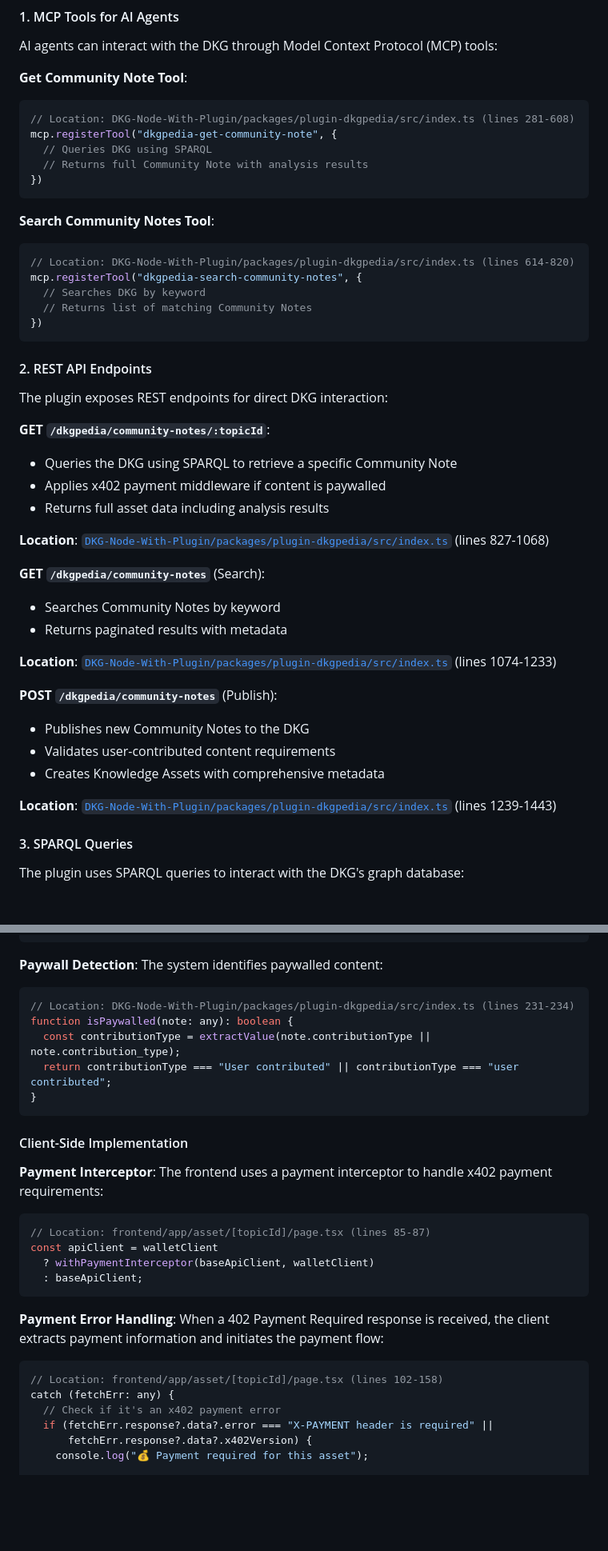
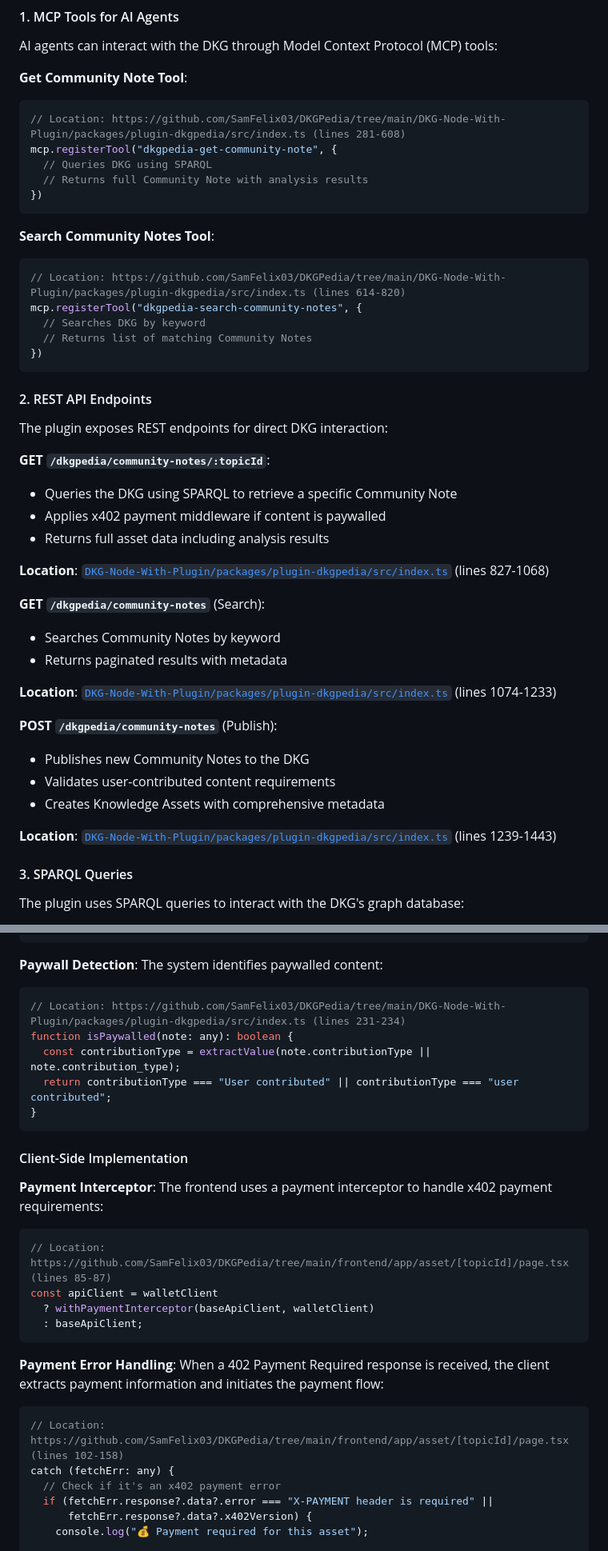
Before and after one commit to SamFelix03/DKGPedia, a Markdown page: README.md, 2 parts joined by grey strips. Shown at 80% size. GitHub-like rendering; blank space fills up the shorter version.

````diff
--- a/README.md
+++ b/README.md
@@ -297,7 +370,7 @@ AI agents can interact with the DKG through Model Context Protocol (MCP) tools:
 
 **Get Community Note Tool**:
 ```typescript
-// Location: DKG-Node-With-Plugin/packages/plugin-dkgpedia/src/index.ts (lines 281-608)
+// Location: https://github.com/SamFelix03/DKGPedia/tree/main/DKG-Node-With-Plugin/packages/plugin-dkgpedia/src/index.ts (lines 281-608)
 mcp.registerTool("dkgpedia-get-community-note", {
   // Queries DKG using SPARQL
   // Returns full Community Note with analysis results
@@ -306,7 +379,7 @@ mcp.registerTool("dkgpedia-get-community-note", {
 
 **Search Community Notes Tool**:
 ```typescript
-// Location: DKG-Node-With-Plugin/packages/plugin-dkgpedia/src/index.ts (lines 614-820)
+// Location: https://github.com/SamFelix03/DKGPedia/tree/main/DKG-Node-With-Plugin/packages/plugin-dkgpedia/src/index.ts (lines 614-820)
 mcp.registerTool("dkgpedia-search-community-notes", {
   // Searches DKG by keyword
   // Returns list of matching Community Notes
@@ -437,7 +510,7 @@ function applyPaymentMiddleware(
 The system identifies paywalled content:
 
 ```typescript
-// Location: DKG-Node-With-Plugin/packages/plugin-dkgpedia/src/index.ts (lines 231-234)
+// Location: https://github.com/SamFelix03/DKGPedia/tree/main/DKG-Node-With-Plugin/packages/plugin-dkgpedia/src/index.ts (lines 231-234)
 function isPaywalled(note: any): boolean {
   const contributionType = extractValue(note.contributionType || note.contribution_type);
   return contributionType === "User contributed" || contributionType === "user contributed";
@@ -450,7 +523,7 @@ function isPaywalled(note: any): boolean {
 The frontend uses a payment interceptor to handle x402 payment requirements:
 
 ```typescript
-// Location: frontend/app/asset/[topicId]/page.tsx (lines 85-87)
+// Location: https://github.com/SamFelix03/DKGPedia/tree/main/frontend/app/asset/[topicId]/page.tsx (lines 85-87)
 const apiClient = walletClient
   ? withPaymentInterceptor(baseApiClient, walletClient)
   : baseApiClient;
@@ -460,7 +533,7 @@ const apiClient = walletClient
 When a 402 Payment Required response is received, the client extracts payment information and initiates the payment flow:
 
 ```typescript
-// Location: frontend/app/asset/[topicId]/page.tsx (lines 102-158)
+// Location: https://github.com/SamFelix03/DKGPedia/tree/main/frontend/app/asset/[topicId]/page.tsx (lines 102-158)
 catch (fetchErr: any) {
   // Check if it's an x402 payment error
   if (fetchErr.response?.data?.error === "X-PAYMENT header is required" ||
````
Also changed, not shown: other parts of README.md (+106 -33 lines).
